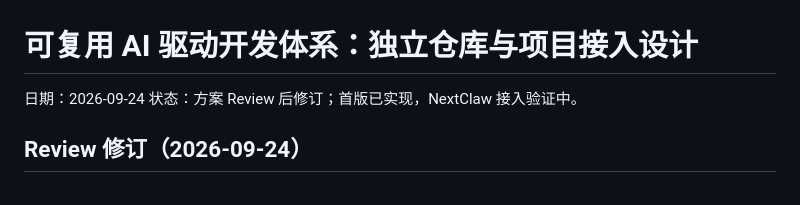
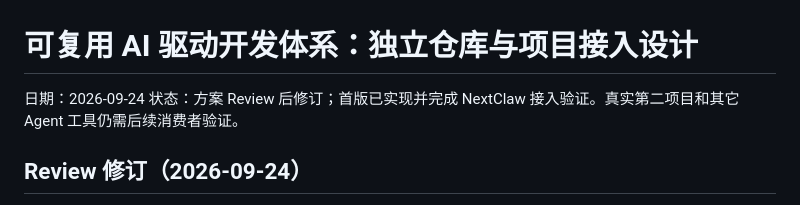
Before and after one commit to Peiiii/ai-development-system, a Markdown page: docs/designs/2026-09-24-reusable-ai-development-system.design.md, the part around the change. GitHub-like rendering.

Commit message:
docs: mark reusable system rollout verified

```diff
--- a/docs/designs/2026-09-24-reusable-ai-development-system.design.md
+++ b/docs/designs/2026-09-24-reusable-ai-development-system.design.md
@@ -1,7 +1,7 @@
 # 可复用 AI 驱动开发体系：独立仓库与项目接入设计
 
 日期：2026-09-24
-状态：方案 Review 后修订；首版已实现，NextClaw 接入验证中。
+状态：方案 Review 后修订；首版已实现并完成 NextClaw 接入验证。真实第二项目和其它 Agent 工具仍需后续消费者验证。
 
 ## Review 修订（2026-09-24）
 
```
